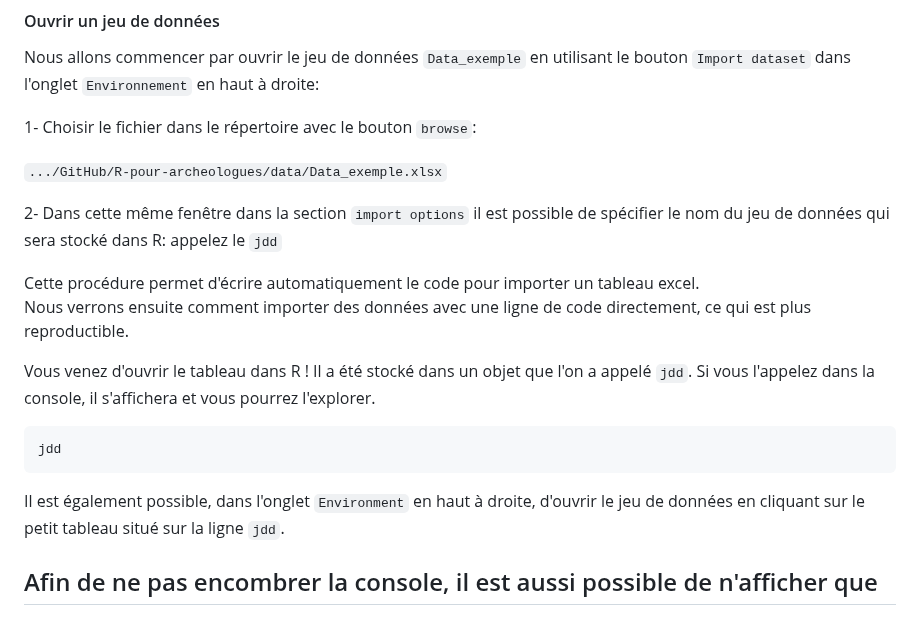
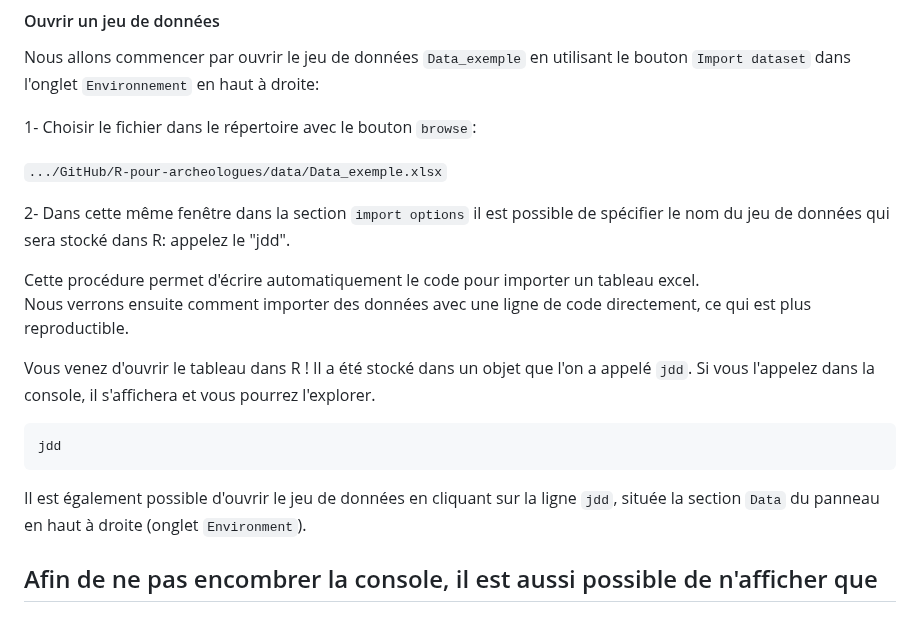
Before and after one commit to ALVignoles/R-pour-archeologues, a Markdown page: workshop_scripts/Seance1.md, the part around the change. Drawn GitHub-style.

````diff
--- a/workshop_scripts/Seance1.md
+++ b/workshop_scripts/Seance1.md
@@ -22,7 +22,7 @@ Nous allons commencer par ouvrir le jeu de données `Data_exemple` en utilisant
 
 <code>.../GitHub/R-pour-archeologues/data/Data_exemple.xlsx</code>
 
-2- Dans cette même fenêtre dans la section `import options` il est possible de spécifier le nom du jeu de données qui sera stocké dans R: appelez le `jdd`
+2- Dans cette même fenêtre dans la section `import options` il est possible de spécifier le nom du jeu de données qui sera stocké dans R: appelez le "jdd".
 
 Cette procédure permet d'écrire automatiquement le code pour importer un tableau excel.
 Nous verrons ensuite comment importer des données avec une ligne de code directement, ce qui est plus reproductible.
@@ -32,7 +32,7 @@ Vous venez d'ouvrir le tableau dans R ! Il a été stocké dans un objet que l'o
 jdd
 ```
 
-Il est également possible, dans l'onglet `Environment` en haut à droite, d'ouvrir le jeu de données en cliquant sur le petit tableau situé sur la ligne `jdd`.
+Il est également possible d'ouvrir le jeu de données en cliquant sur la ligne `jdd`, située la section `Data` du panneau en haut à droite (onglet `Environment`).
 
 ## Afin de ne pas encombrer la console, il est aussi possible de n'afficher que
 ## les 6 premiéres lignes du tableau avec head()
````
